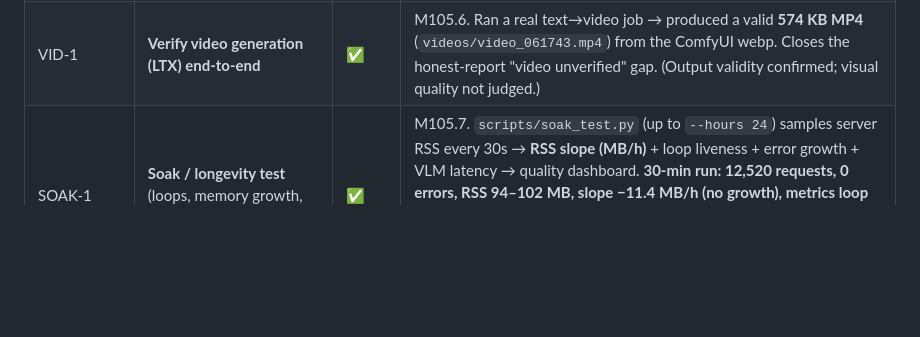
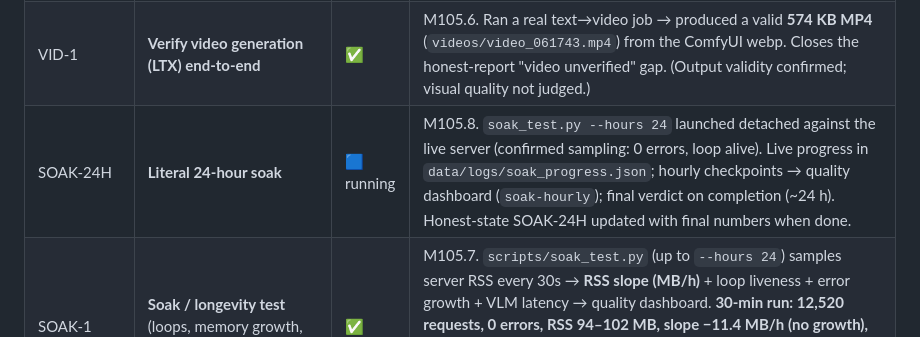
Before and after one commit to h5h39h-pixel/NOVA, a Markdown page: TASKS.md, the part around the change. Rendered like a GitHub page; blank space fills up the shorter version.

```diff
--- a/TASKS.md
+++ b/TASKS.md
@@ -43,6 +43,7 @@ robust — see `docs/honest-state.md`.
 | SEC‑7 | **Credential‑denylist hardening** | ✅ | Found via DEEP‑1: `.git/config` (forward‑slash) + bare `.ssh`/`.aws` dirs bypassed the filter. `is_credential_path` now separator‑agnostic + segment‑aware; list widened (`.gnupg`/`.kube`/`.docker`/gh configs). safety.py coverage 100%. |
 | SEC‑8 | **Per‑action control guard (protected windows)** — the report's #1 gap | ✅ | `control._guard()` blocks click/type/keys/drag/scroll/set_text/click_element when the target window looks sensitive (password managers/banking/auth; `control_protected_patterns` tunable). **Hardened after a 4th audit:** fails **closed** on a title‑read error, checks the **window under the click point** (`WindowFromPoint`, not just foreground), **re‑checks before clicking** (TOCTOU), scroll guarded. Audited on block. **Honest:** a title substring check still isn't a sandbox — keep the ⛔ panic stop. |
 | VID‑1 | **Verify video generation (LTX) end‑to‑end** | ✅ | M105.6. Ran a real text→video job → produced a valid **574 KB MP4** (`videos/video_061743.mp4`) from the ComfyUI webp. Closes the honest‑report "video unverified" gap. (Output validity confirmed; visual quality not judged.) |
+| SOAK‑24H | **Literal 24‑hour soak** | 🟦 running | M105.8. `soak_test.py --hours 24` launched detached against the live server (confirmed sampling: 0 errors, loop alive). Live progress in `data/logs/soak_progress.json`; hourly checkpoints → quality dashboard (`soak-hourly`); final verdict on completion (~24 h). Honest‑state SOAK‑24H updated with final numbers when done. |
 | SOAK‑1 | **Soak / longevity test** (loops, memory growth, VLM queue) | ✅ | M105.7. `scripts/soak_test.py` (up to `--hours 24`) samples server RSS every 30s → **RSS slope (MB/h)** + loop liveness + error growth + VLM latency → quality dashboard. **30‑min run: 12,520 requests, 0 errors, RSS 94–102 MB, slope −11.4 MB/h (no growth), metrics loop 59/59 alive → no leak.** Honest: 30 min ≠ 24 h, and the VLM queue (`--vlm`) wasn't exercised this run — for the full picture run `soak_test.py --hours 24 --vlm` with screen vision on. |
 | VISION‑1 | **Activate + test the full screen‑vision stack live** | ✅ | M105.8. Enabled every opt‑in vision feature and exercised the whole pipeline: `/api/vision/state` ✅, single frame ✅ (117 KB JPEG), MJPEG stream ✅ (8 chunks/428 KB), mouse ✅, keystroke context ✅, **VLM describe ✅** (qwen2.5‑VL described the live desktop in ~11 s), narration loop ✅ (0 errors), screen memory ✅ (2761 chars→4 chunks). Cleaned up + restored privacy defaults (all OFF). Full table in `docs/honest-state.md` M105.8. |
 | VLM‑SOAK | **VLM‑queue soak** | ✅ | M105.8b (SOAK‑2). 12‑min `--vlm` soak → **26 describes, 0 errors, p50 28.8 s / max 34.3 s** under load. **Caught a real bug:** `/api/vision/describe` blocked the event loop (metrics loop died during each ~30 s call) → fixed with `asyncio.to_thread`; re‑run shows **loop alive 19/19 samples**. Memory sawtooths 78↔153 MB (per‑describe ~73 MB screenshot buffer, released each time) — **bounded, no leak**. Full detail: honest‑state SOAK‑2. |
```
Also changed, not shown: docs/honest-state.md (+15 -0 lines).
